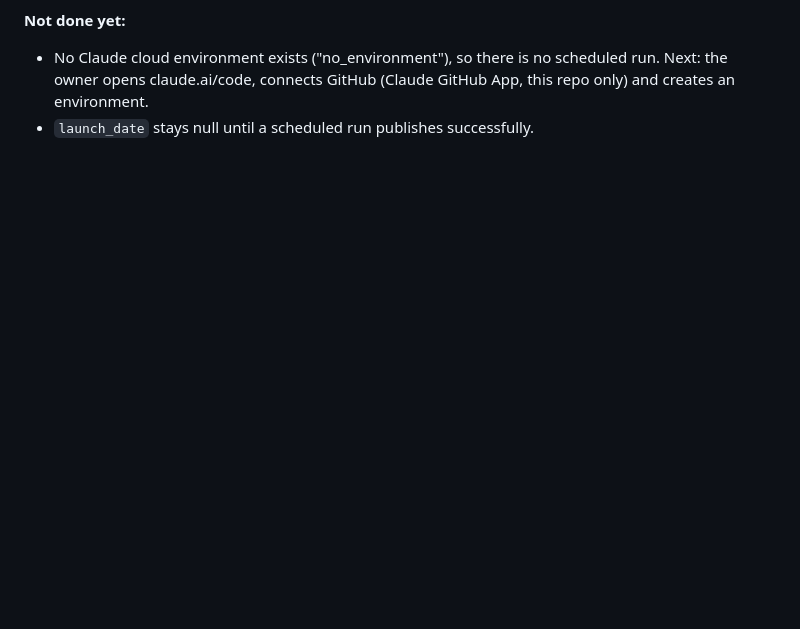
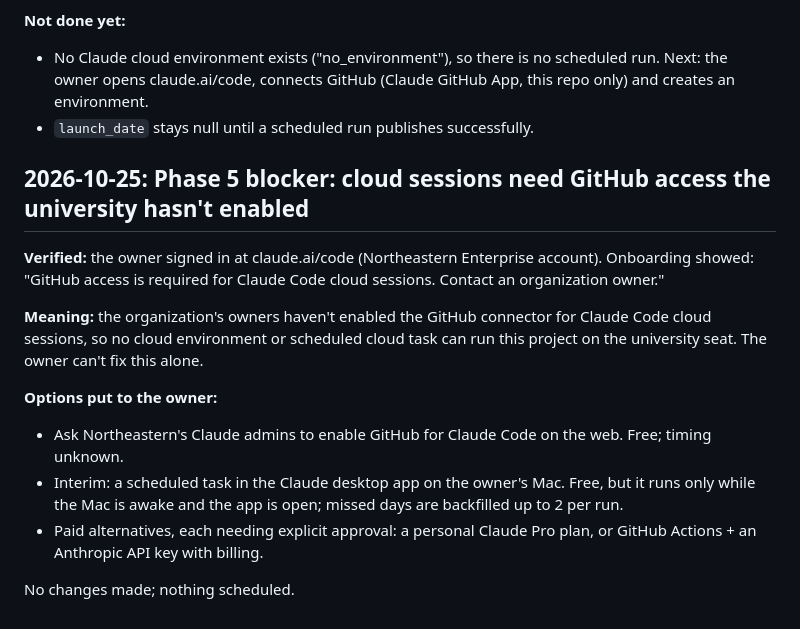
Before and after one commit to AlexDecsi/daily-canvas, a Markdown page: logs/changes.md, the part around the change. Rendered like a GitHub page; blank space fills up the shorter version.

Commit message:
Log Phase 5 blocker: GitHub access for cloud sessions not enabled by org
Co-Authored-By: Claude Opus 5.5 <noreply@anthropic.com>

```diff
--- a/logs/changes.md
+++ b/logs/changes.md
@@ -237,3 +237,16 @@ Each got 1 draft + 2 self-critique revisions. Main fixes:
 **Not done yet:**
 - No Claude cloud environment exists ("no_environment"), so there is no scheduled run. Next: the owner opens claude.ai/code, connects GitHub (Claude GitHub App, this repo only) and creates an environment.
 - `launch_date` stays null until a scheduled run publishes successfully.
+
+## 2026-10-25: Phase 5 blocker: cloud sessions need GitHub access the university hasn't enabled
+
+**Verified:** the owner signed in at claude.ai/code (Northeastern Enterprise account). Onboarding showed: "GitHub access is required for Claude Code cloud sessions. Contact an organization owner."
+
+**Meaning:** the organization's owners haven't enabled the GitHub connector for Claude Code cloud sessions, so no cloud environment or scheduled cloud task can run this project on the university seat. The owner can't fix this alone.
+
+**Options put to the owner:**
+- Ask Northeastern's Claude admins to enable GitHub for Claude Code on the web. Free; timing unknown.
+- Interim: a scheduled task in the Claude desktop app on the owner's Mac. Free, but it runs only while the Mac is awake and the app is open; missed days are backfilled up to 2 per run.
+- Paid alternatives, each needing explicit approval: a personal Claude Pro plan, or GitHub Actions + an Anthropic API key with billing.
+
+No changes made; nothing scheduled.
```
